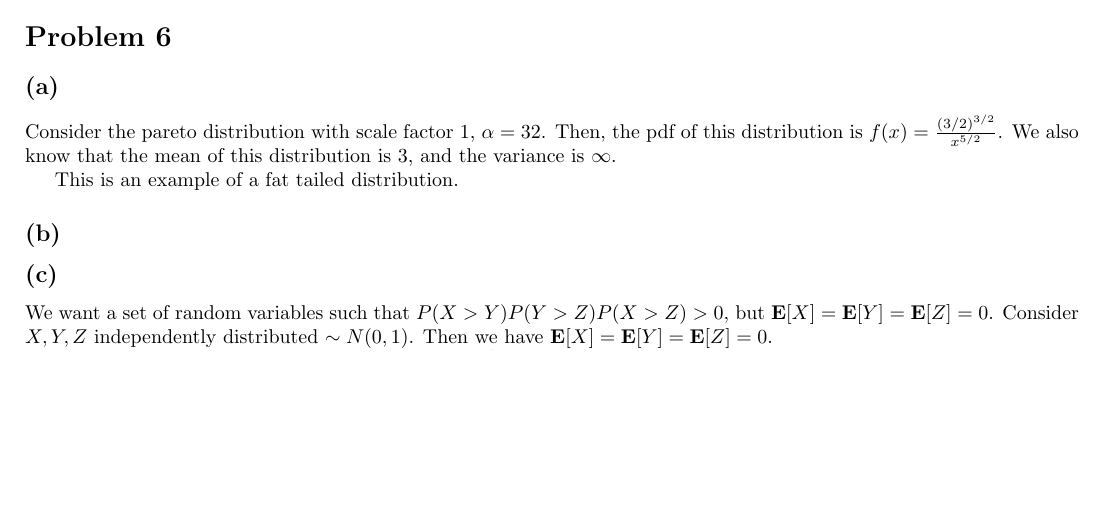
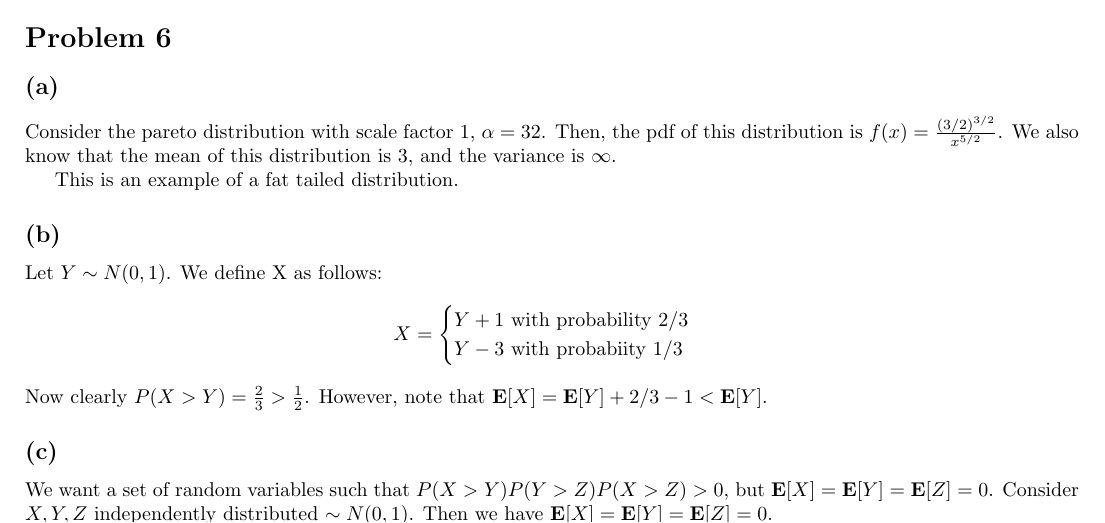
Before and after one commit to weihanchia/OSM-Lab-2017, a LaTeX problem sheet (Math/HW1.tex): part of page 3 of 5, cut so that both start at the same text, the shorter picture padded with empty space. Compiled offline with pdfLaTeX.

Commit message:
Homework

```diff
--- a/Math/HW1.tex
+++ b/Math/HW1.tex
@@ -152,6 +152,12 @@
 	This is an example of a fat tailed distribution.
 
 	\subsection*{(b)}
+	Let $Y \sim N(0,1)$. We define X as follows:
+	\begin{align*}
+	X = \begin{cases} Y + 1 \text{ with probability 2/3} \\
+	Y - 3 \text{ with probabiity 1/3} \end{cases}
+	\end{align*}
+	Now clearly $P(X > Y) = \frac{2}{3} > \frac{1}{2}$. However, note that $\mathbf{E}[X] = \mathbf{E}[Y] + 2/3 - 1 < \mathbf{E}[Y]$.
 
 
 	\subsection*{(c)}
```
Also changed, not shown: Math/HW1.pdf, 1 other file.
